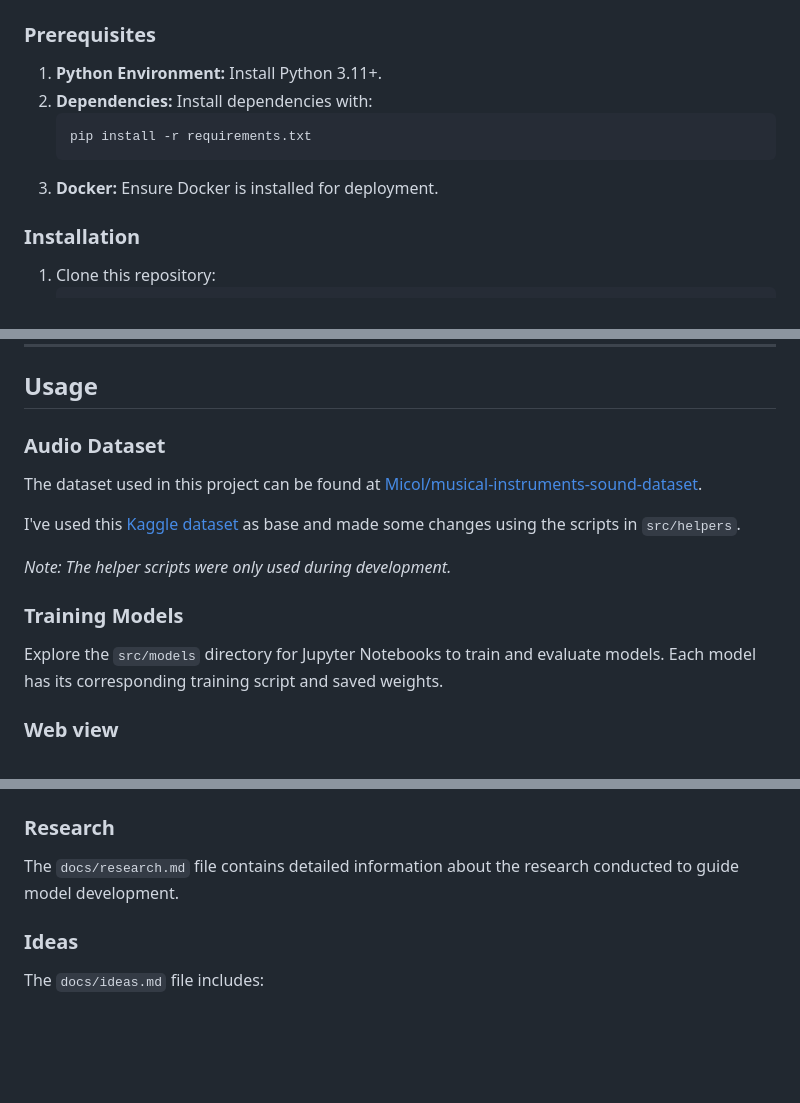
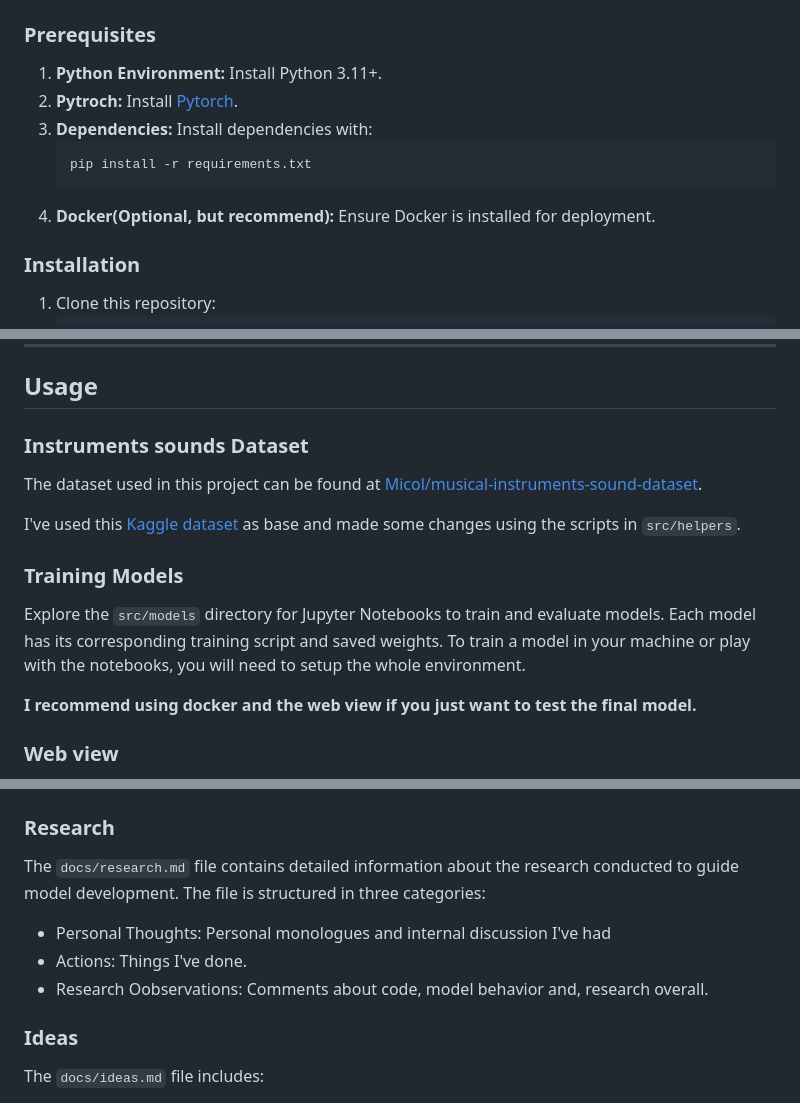
Before and after one commit to LMicol/instrument-classifier, a Markdown page: README.md, 3 parts joined by grey strips. Drawn GitHub-style; blank space fills up the shorter version.

Commit message:
update README with missing instruction

````diff
--- a/README.md
+++ b/README.md
@@ -37,11 +37,12 @@ This project aims to classify sounds of musical instruments such as guitar, pian
 
 ### Prerequisites
 1. **Python Environment:** Install Python 3.11+.
-2. **Dependencies:** Install dependencies with:
+2. **Pytroch:** Install [Pytorch](https://pytorch.org/get-started/locally/).
+3. **Dependencies:** Install dependencies with:
    ```bash
    pip install -r requirements.txt
    ```
-3. **Docker:** Ensure Docker is installed for deployment.
+4. **Docker(Optional, but recommend):** Ensure Docker is installed for deployment.
 
 ### Installation
 1. Clone this repository:
@@ -58,15 +59,16 @@ This project aims to classify sounds of musical instruments such as guitar, pian
 
 ## Usage
 
-### Audio Dataset
+### Instruments sounds Dataset
 The dataset used in this project can be found at [Micol/musical-instruments-sound-dataset](https://huggingface.co/datasets/Micol/musical-instruments-sound-dataset).
 
 I've used this [Kaggle dataset](https://www.kaggle.com/datasets/soumendraprasad/musical-instruments-sound-dataset/) as base and made some changes using the scripts in `src/helpers`.
 
-_Note: The helper scripts were only used during development._
-
 ### Training Models
 Explore the `src/models` directory for Jupyter Notebooks to train and evaluate models. Each model has its corresponding training script and saved weights.
+To train a model in your machine or play with the notebooks, you will need to setup the whole environment.
+
+**I recommend using docker and the web view if you just want to test the final model.**
 
 ### Web view
 In the folder `src/web` you'll find a simple web interface to test the model API with your microfone, I recommend using Firefox to test it.
@@ -95,6 +97,10 @@ Access the web interface at `http://localhost:5000`.
 
 ### Research
 The `docs/research.md` file contains detailed information about the research conducted to guide model development.
+The file is structured in three categories:
+- Personal Thoughts: Personal monologues and internal discussion I've had
+- Actions: Things I've done.
+- Research Oobservations: Comments about code, model behavior and, research overall.
 
 ### Ideas
 The `docs/ideas.md` file includes:
````
